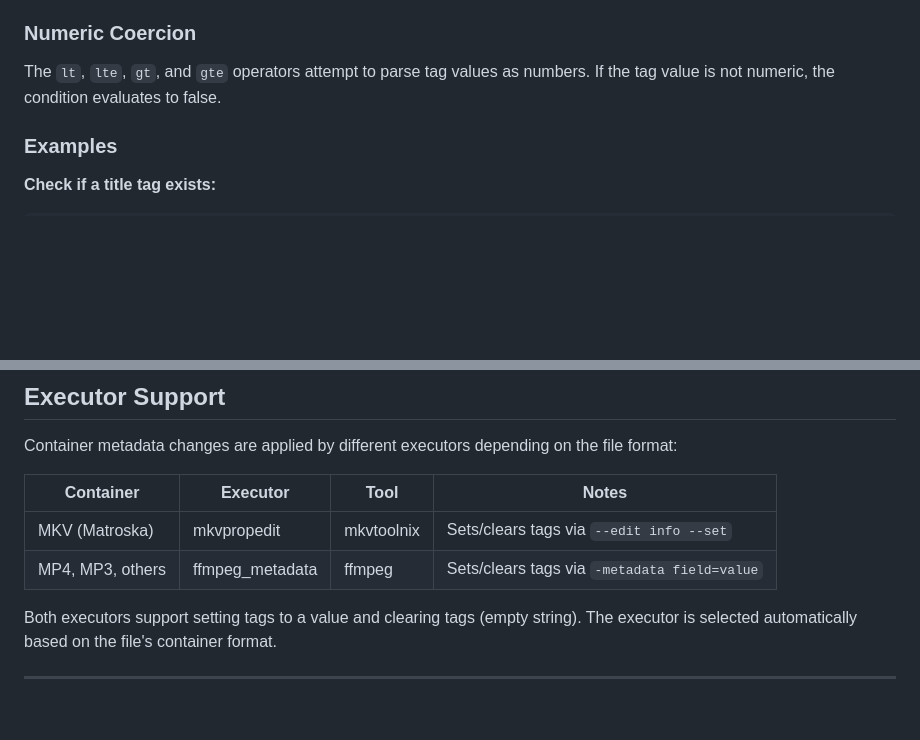
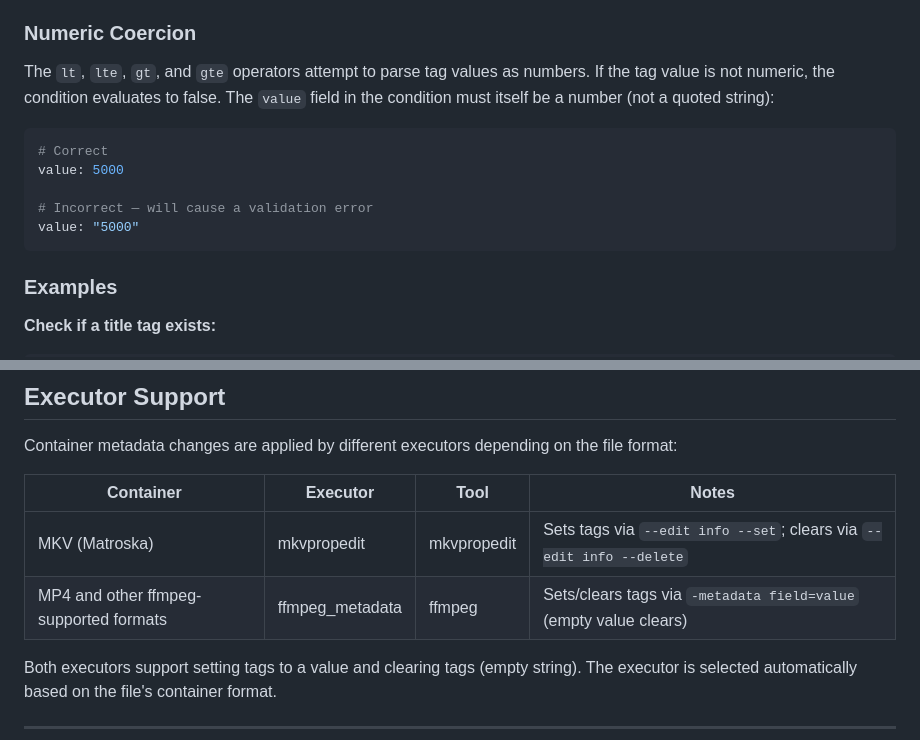
Before and after one commit to randomparity/vpo, a Markdown page: docs/usage/container-metadata.md, 2 parts joined by grey strips. Drawn GitHub-style; blank space fills up the shorter version.

Commit message:
docs: fix review findings in container metadata documentation
- Fix executor table: MKV clears via --delete not --set, tool is mkvpropedit
- Clarify ffmpeg_metadata covers all ffmpeg-supported formats
- Add numeric coercion note: condition value must be a number, not a string
- Add missing --- separator before section 15 in policy-editor.md
- Update policy-editor version string from V3-V11 to V3-V12

Co-Authored-By: Claude Opus 4.5 <noreply@anthropic.com>

````diff
--- a/docs/usage/container-metadata.md
+++ b/docs/usage/container-metadata.md
@@ -98,7 +98,15 @@ Field names must match: `^[a-zA-Z][a-zA-Z0-9_]{0,63}$`
 
 ### Numeric Coercion
 
-The `lt`, `lte`, `gt`, and `gte` operators attempt to parse tag values as numbers. If the tag value is not numeric, the condition evaluates to false.
+The `lt`, `lte`, `gt`, and `gte` operators attempt to parse tag values as numbers. If the tag value is not numeric, the condition evaluates to false. The `value` field in the condition must itself be a number (not a quoted string):
+
+```yaml
+# Correct
+value: 5000
+
+# Incorrect — will cause a validation error
+value: "5000"
+```
 
 ### Examples
 
@@ -257,8 +265,8 @@ Container metadata changes are applied by different executors depending on the f
 
 | Container | Executor | Tool | Notes |
 |-----------|----------|------|-------|
-| MKV (Matroska) | mkvpropedit | mkvtoolnix | Sets/clears tags via `--edit info --set` |
-| MP4, MP3, others | ffmpeg_metadata | ffmpeg | Sets/clears tags via `-metadata field=value` |
+| MKV (Matroska) | mkvpropedit | mkvpropedit | Sets tags via `--edit info --set`; clears via `--edit info --delete` |
+| MP4 and other ffmpeg-supported formats | ffmpeg_metadata | ffmpeg | Sets/clears tags via `-metadata field=value` (empty value clears) |
 
 Both executors support setting tags to a value and clearing tags (empty string). The executor is selected automatically based on the file's container format.
 
````
Also changed, not shown: docs/usage/policy-editor.md (+3 -1 lines).
